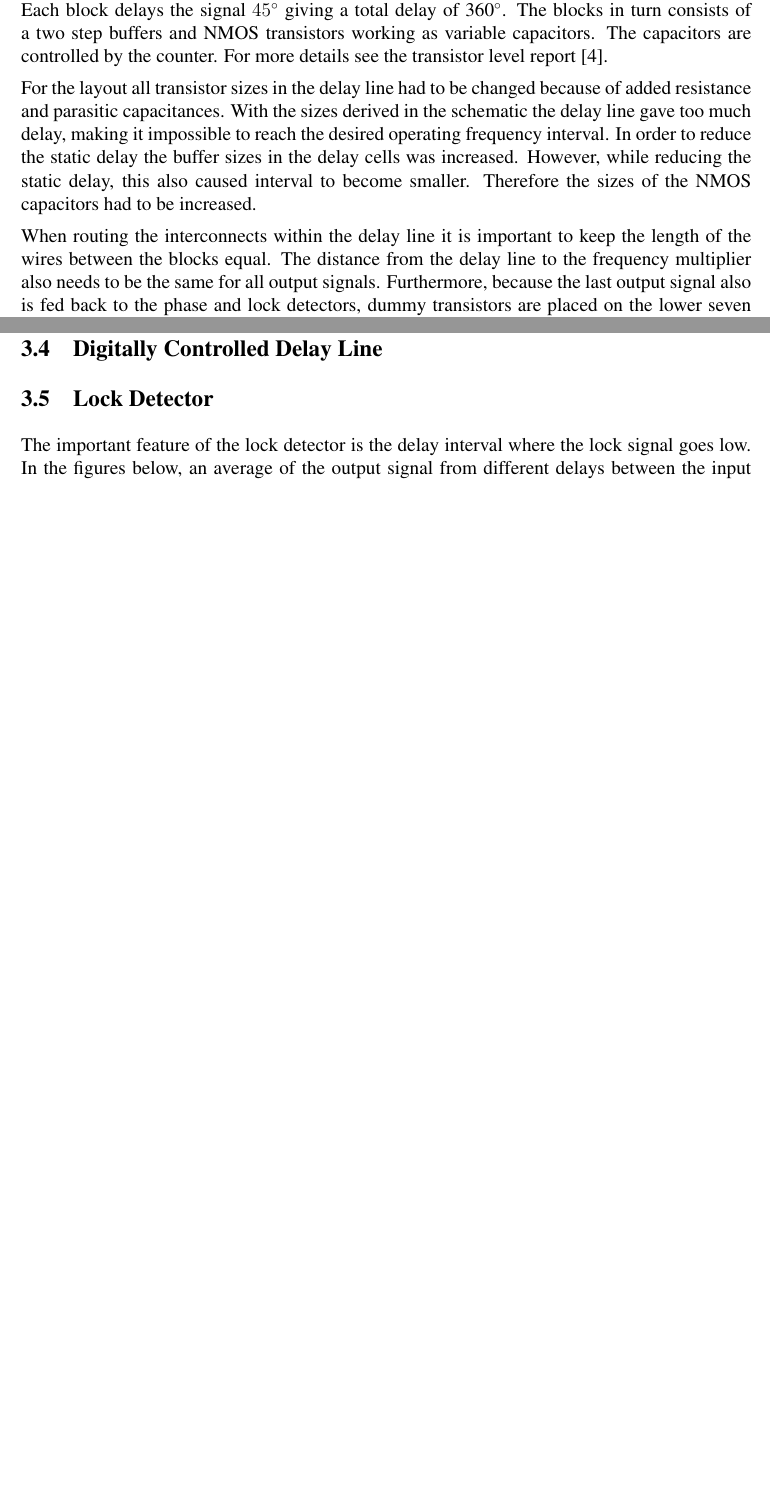
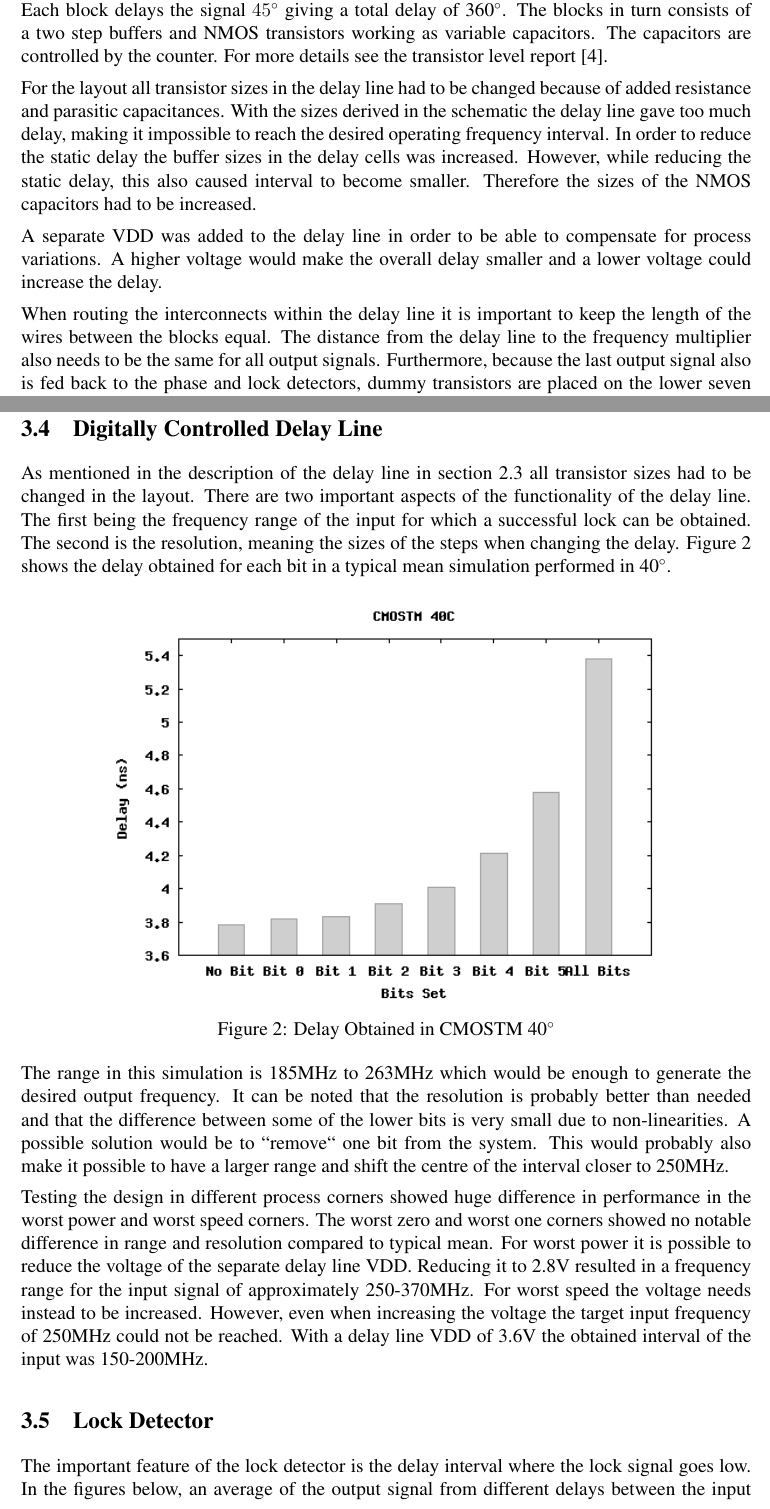
Before and after one commit to Grulfen/tsek06, a LaTeX document (Dokumentation/Layout/layout.tex): two parts of pages 7 and 9 of 19 before the commit and two parts of pages 7 and 9 of 20 after it, joined at a grey line, cut so that both start at the same text, the shorter picture padded with empty space. Compiled offline with pdfLaTeX.

Commit message:
Delay Line simulation

```diff
--- a/Dokumentation/Layout/layout.tex
+++ b/Dokumentation/Layout/layout.tex
@@ -113,6 +114,10 @@ desired operating frequency interval. In order to reduce the static delay the
 buffer sizes in the delay cells was increased. However, while reducing the
 static delay, this also caused interval to become smaller. Therefore the sizes
 of the NMOS capacitors had to be increased.
+
+A separate VDD was added to the delay line in order to be able to compensate for
+process variations. A higher voltage would make the overall delay smaller and a
+lower voltage could increase the delay.
 
 When routing the interconnects within the delay line it is important to keep the
 length of the wires between the blocks equal. The distance from the delay line
@@ -189,6 +194,40 @@ external one in the transistor level.
 
 \subsection{Counter}
 \subsection{Digitally Controlled Delay Line}
+As mentioned in the description of the delay line in section \ref{sec:del} all
+transistor sizes had to be changed in the layout. There are two important aspects of
+the functionality of the delay line. The first being the frequency range of the input
+for which a successful lock can be obtained. The second is the resolution,
+meaning the sizes of the steps when changing the delay. Figure \ref{fig:del_bit}
+shows the delay obtained for each bit in a typical mean simulation performed in
+40\degree.
+
+\begin{figure}[h]
+    \centering
+    \includegraphics[width=0.8\textwidth]{../Bilder/Layout/simulations/delayCMOSTM40.png}
+    \caption{Delay Obtained in CMOSTM 40\degree}
+    \label{fig:del_bit}
+\end{figure}
+
+The range in this simulation is 185MHz to 263MHz which would be enough to
+generate the desired output frequency. It can be noted that the resolution is
+probably better than needed and that the difference between some of the lower
+bits is very small due to non-linearities. A possible solution would be to
+``remove`` one bit from the system. This would probably also make it possible to
+have a larger range and shift the centre of the interval closer to 250MHz.
+
+Testing the design in different process corners showed huge difference in
+performance in the worst power and worst speed corners. The worst zero and worst
+one corners showed no notable difference in range and resolution compared to typical
+mean. For worst power it is possible to reduce the voltage of the separate delay
+line VDD. Reducing it to 2.8V resulted in a frequency range for the input signal
+of approximately 250-370MHz. For worst speed the voltage needs instead to be
+increased. However, even when increasing the voltage the target input frequency
+of 250MHz could not be reached. With a delay line VDD of 3.6V the obtained
+interval of the input was 150-200MHz.
+
+
+
 \subsection{Lock Detector}
 The important feature of the lock detector is the delay interval where
 the lock signal goes low. In the figures below, an average of the
```
Also changed, not shown: Dokumentation/Layout/layout.tex (3 more changed lines).
